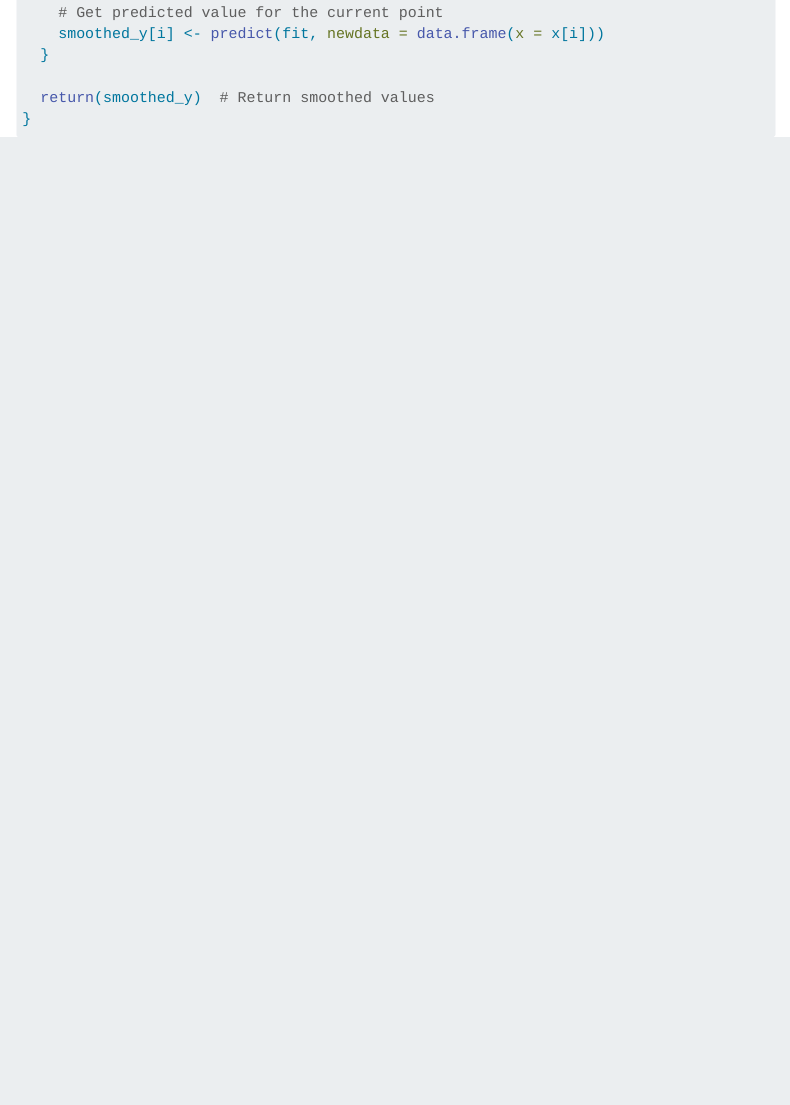
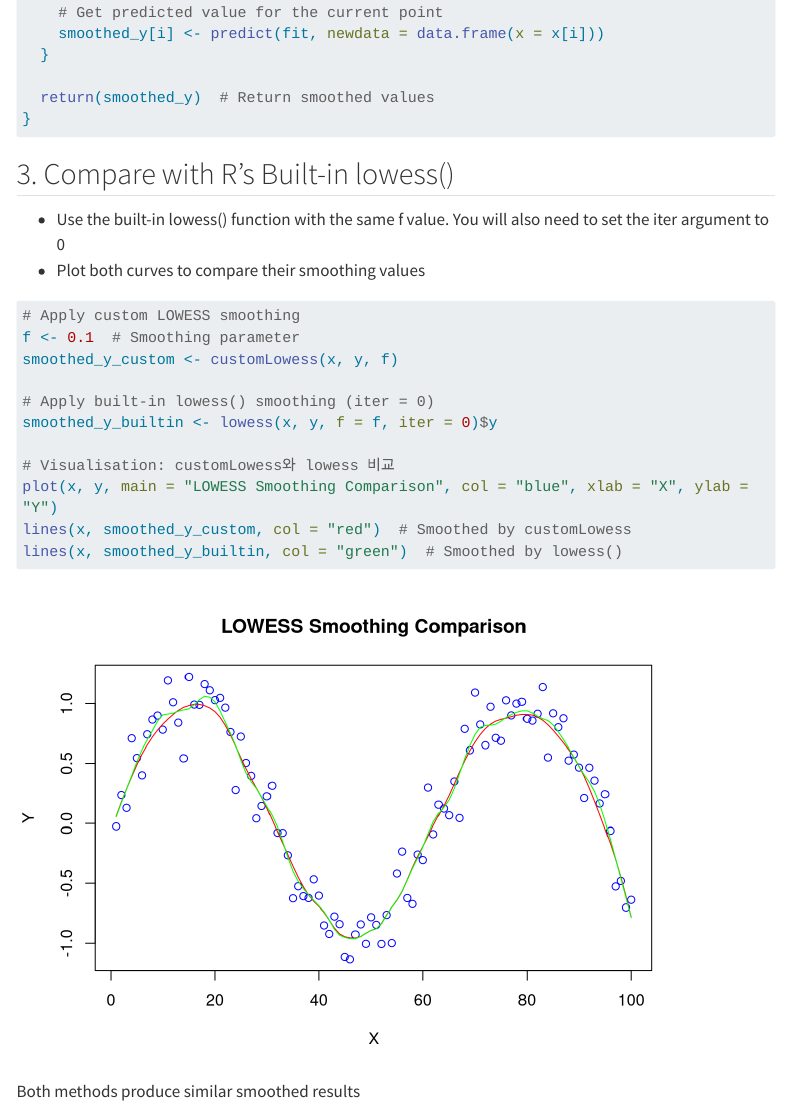
Before and after one commit to Dongook/First-peer-reviewed-hand-in, a Quarto document (prac2.qmd): the page in a window 1100 px wide, from 670 px down. Rendered offline with R 4.5, knitr and Pandoc in place of Quarto, with nearby package versions; menus at the side of the page are left out; long lines of code are wrapped.

Commit message:
Compare with R's Built-in lowess()

````diff
--- a/prac2.qmd
+++ b/prac2.qmd
@@ -43,3 +43,23 @@ customLowess <- function(x, y, f) {
   return(smoothed_y)  # Return smoothed values
 }
 ```
+
+## 3. Compare with R's Built-in lowess()
+- Use the built-in lowess() function with the same f value. You will also need to set the iter argument to 0
+- Plot both curves to compare their smoothing values
+
+```{r}
+# Apply custom LOWESS smoothing
+f <- 0.1  # Smoothing parameter
+smoothed_y_custom <- customLowess(x, y, f)
+
+# Apply built-in lowess() smoothing (iter = 0)
+smoothed_y_builtin <- lowess(x, y, f = f, iter = 0)$y
+
+# Visualisation: customLowess와 lowess 비교
+plot(x, y, main = "LOWESS Smoothing Comparison", col = "blue", xlab = "X", ylab = "Y")
+lines(x, smoothed_y_custom, col = "red")  # Smoothed by customLowess
+lines(x, smoothed_y_builtin, col = "green")  # Smoothed by lowess()
+```
+
+Both methods produce similar smoothed results
````
